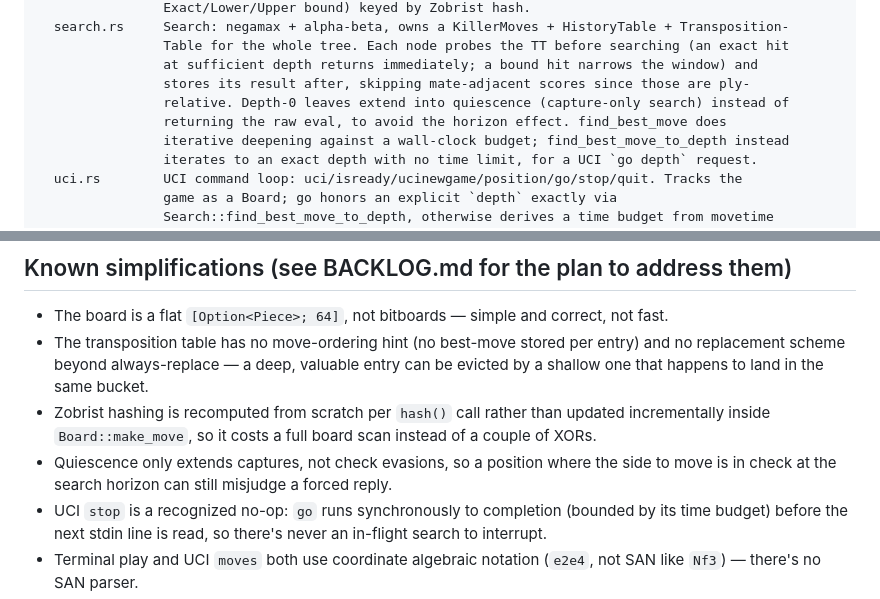
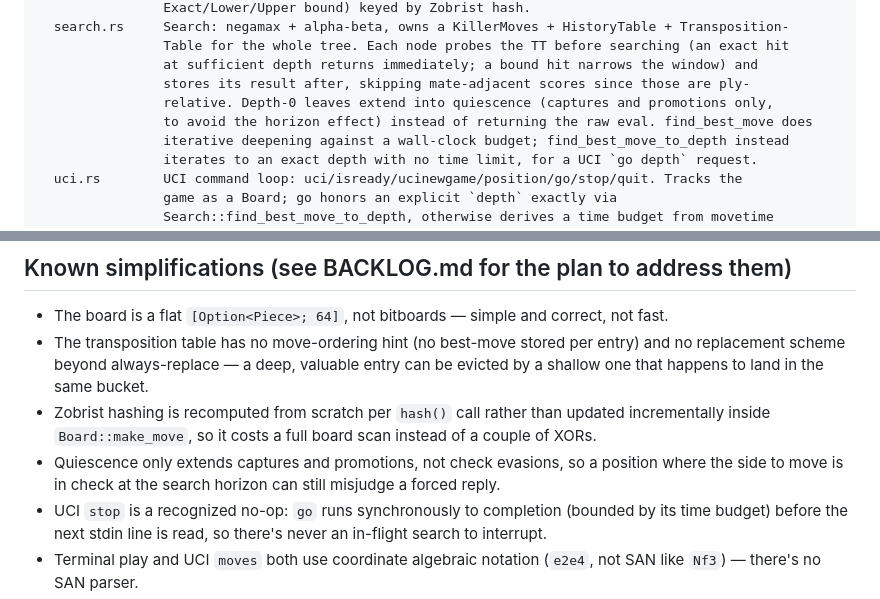
Before and after one commit to ctkrug/zugzwang, a Markdown page: docs/ARCHITECTURE.md, 2 parts joined by grey strips. Rendered like a GitHub page.

Commit message:
docs(architecture): reflect promotions now extending quiescence

```diff
--- a/docs/ARCHITECTURE.md
+++ b/docs/ARCHITECTURE.md
@@ -34,8 +34,8 @@ src/
                 Table for the whole tree. Each node probes the TT before searching (an exact hit
                 at sufficient depth returns immediately; a bound hit narrows the window) and
                 stores its result after, skipping mate-adjacent scores since those are ply-
-                relative. Depth-0 leaves extend into quiescence (capture-only search) instead of
-                returning the raw eval, to avoid the horizon effect. find_best_move does
+                relative. Depth-0 leaves extend into quiescence (captures and promotions only,
+                to avoid the horizon effect) instead of returning the raw eval. find_best_move does
                 iterative deepening against a wall-clock budget; find_best_move_to_depth instead
                 iterates to an exact depth with no time limit, for a UCI `go depth` request.
   uci.rs        UCI command loop: uci/isready/ucinewgame/position/go/stop/quit. Tracks the
@@ -95,8 +95,8 @@ cargo fmt
   one that happens to land in the same bucket.
 - Zobrist hashing is recomputed from scratch per `hash()` call rather than updated incrementally
   inside `Board::make_move`, so it costs a full board scan instead of a couple of XORs.
-- Quiescence only extends captures, not check evasions, so a position where the side to move is
-  in check at the search horizon can still misjudge a forced reply.
+- Quiescence only extends captures and promotions, not check evasions, so a position where the
+  side to move is in check at the search horizon can still misjudge a forced reply.
 - UCI `stop` is a recognized no-op: `go` runs synchronously to completion (bounded by its time
   budget) before the next stdin line is read, so there's never an in-flight search to interrupt.
 - Terminal play and UCI `moves` both use coordinate algebraic notation (`e2e4`, not SAN like
```
